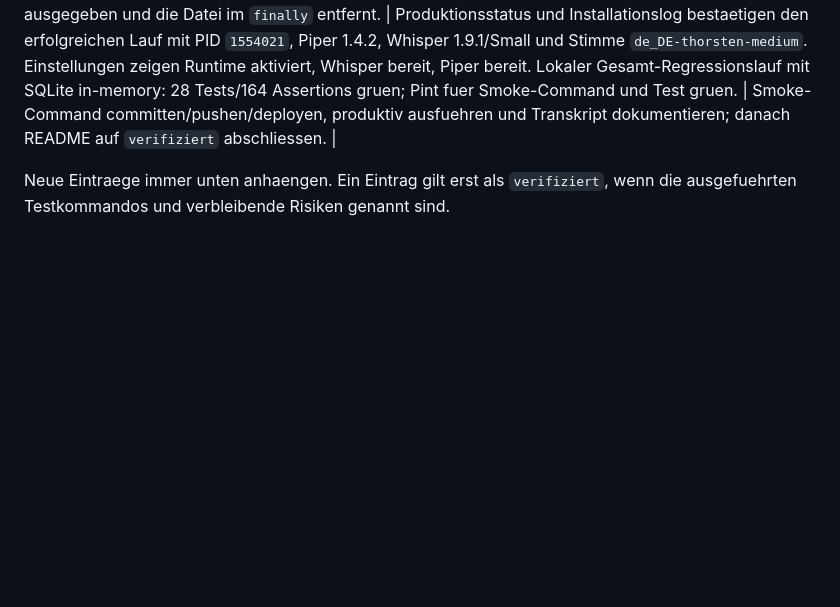
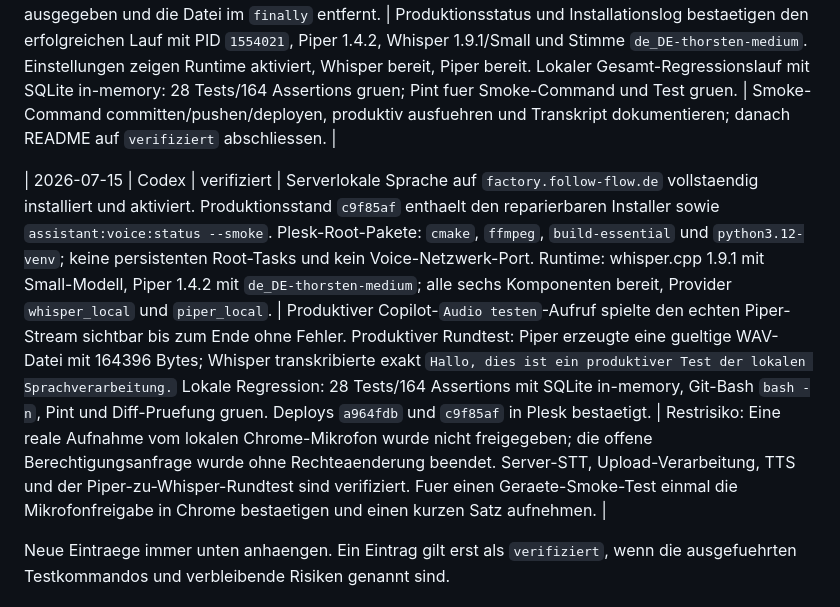
Before and after one commit to lucasz1991/AiUserFactory, a Markdown page: README.md, the part around the change. Rendered like a GitHub page; blank space fills up the shorter version.

Commit message:
Document production voice activation

```diff
--- a/README.md
+++ b/README.md
@@ -129,6 +129,8 @@ Statuswerte: `geplant`, `in_arbeit`, `verifiziert`, `blockiert`.
 
 | 2026-07-15 | Codex | in_arbeit | Wiederaufnahme-Fix als `a964fdb` produktiv deployt; der dritte Worker-Lauf ersetzte das unvollstaendige Piper-Venv und schloss die Installation erfolgreich ab. Alle sechs Komponenten, Whisper/STT und Piper/TTS stehen produktiv auf `bereit`; die gespeicherten Chatbot-Provider sind `whisper_local` und `piper_local`. Der sichtbare Copilot-Button `Audio testen` hat den echten Piper-Audiostream abgespielt und ohne Fehler beendet. Der Mikrofonweg wartet in Chrome auf eine Browserfreigabe; es wurde keine Berechtigung veraendert. Fuer eine reproduzierbare, geraeteunabhaengige Produktionspruefung wurde `assistant:voice:status --smoke` ergaenzt: Piper erzeugt eine echte temporaere WAV-Datei, dieselbe Datei wird an Whisper uebergeben, das Transkript ausgegeben und die Datei im `finally` entfernt. | Produktionsstatus und Installationslog bestaetigen den erfolgreichen Lauf mit PID `1554021`, Piper 1.4.2, Whisper 1.9.1/Small und Stimme `de_DE-thorsten-medium`. Einstellungen zeigen Runtime aktiviert, Whisper bereit, Piper bereit. Lokaler Gesamt-Regressionslauf mit SQLite in-memory: 28 Tests/164 Assertions gruen; Pint fuer Smoke-Command und Test gruen. | Smoke-Command committen/pushen/deployen, produktiv ausfuehren und Transkript dokumentieren; danach README auf `verifiziert` abschliessen. |
 
+| 2026-07-15 | Codex | verifiziert | Serverlokale Sprache auf `factory.follow-flow.de` vollstaendig installiert und aktiviert. Produktionsstand `c9f85af` enthaelt den reparierbaren Installer sowie `assistant:voice:status --smoke`. Plesk-Root-Pakete: `cmake`, `ffmpeg`, `build-essential` und `python3.12-venv`; keine persistenten Root-Tasks und kein Voice-Netzwerk-Port. Runtime: whisper.cpp 1.9.1 mit Small-Modell, Piper 1.4.2 mit `de_DE-thorsten-medium`; alle sechs Komponenten bereit, Provider `whisper_local` und `piper_local`. | Produktiver Copilot-`Audio testen`-Aufruf spielte den echten Piper-Stream sichtbar bis zum Ende ohne Fehler. Produktiver Rundtest: Piper erzeugte eine gueltige WAV-Datei mit 164396 Bytes; Whisper transkribierte exakt `Hallo, dies ist ein produktiver Test der lokalen Sprachverarbeitung.` Lokale Regression: 28 Tests/164 Assertions mit SQLite in-memory, Git-Bash `bash -n`, Pint und Diff-Pruefung gruen. Deploys `a964fdb` und `c9f85af` in Plesk bestaetigt. | Restrisiko: Eine reale Aufnahme vom lokalen Chrome-Mikrofon wurde nicht freigegeben; die offene Berechtigungsanfrage wurde ohne Rechteaenderung beendet. Server-STT, Upload-Verarbeitung, TTS und der Piper-zu-Whisper-Rundtest sind verifiziert. Fuer einen Geraete-Smoke-Test einmal die Mikrofonfreigabe in Chrome bestaetigen und einen kurzen Satz aufnehmen. |
+
 Neue Eintraege immer unten anhaengen. Ein Eintrag gilt erst als `verifiziert`,
 wenn die ausgefuehrten Testkommandos und verbleibende Risiken genannt sind.
 
```
